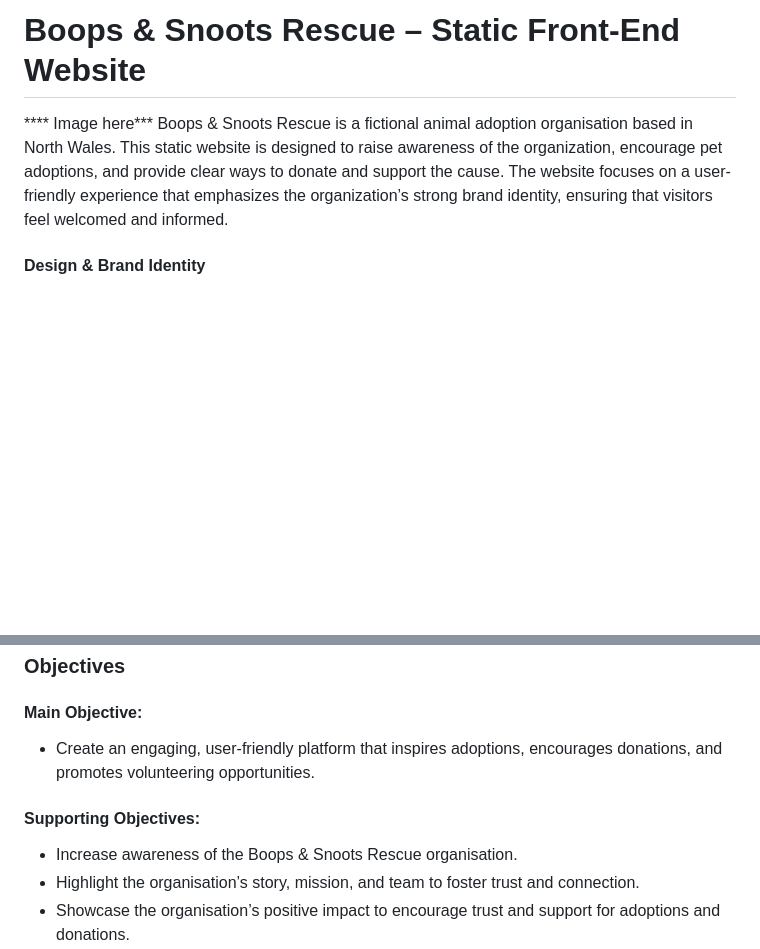
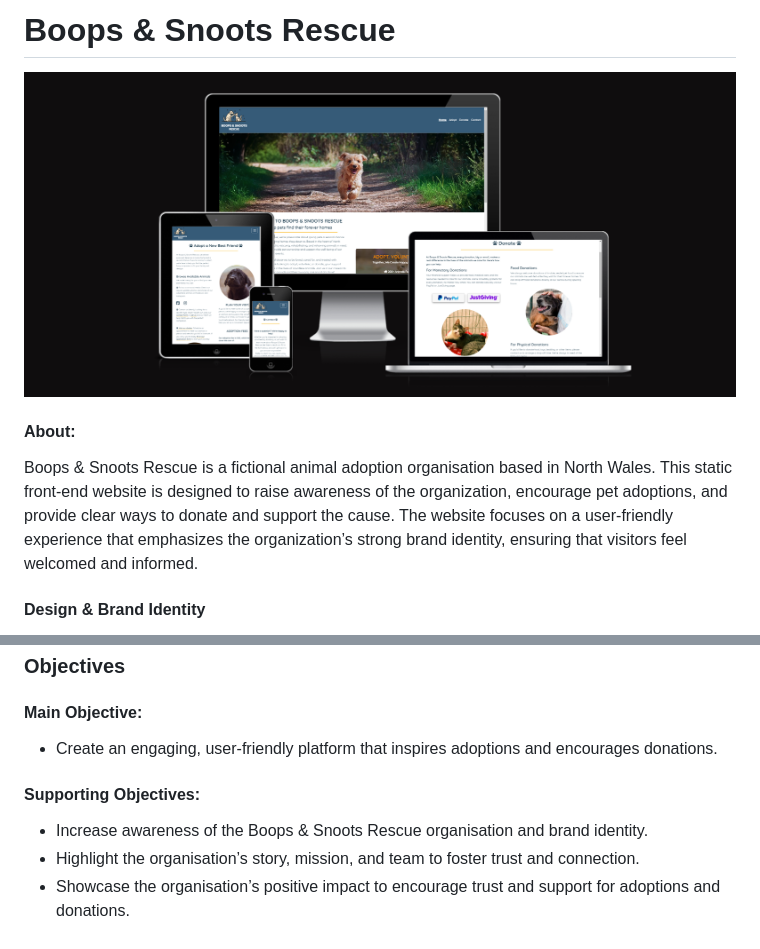
Before and after one commit to Seren-Hughes/boops-and-snoots-rescue, a Markdown page: README.md, 2 parts joined by grey strips. Drawn GitHub-style; pictures changed too: assets/media/boops-and-snoots-design-dark-background.PNG (added); blank space fills up the shorter version.

Commit message:
docs: add screenshot image of website on multiple devices to media folder and add image to readme file

```diff
--- a/README.md
+++ b/README.md
@@ -1,6 +1,7 @@
-# Boops & Snoots Rescue – Static Front-End Website
-  **** Image here***
-Boops & Snoots Rescue is a fictional animal adoption organisation based in North Wales. This static website is designed to raise awareness of the organization, encourage pet adoptions, and provide clear ways to donate and support the cause. The website focuses on a user-friendly experience that emphasizes the organization’s strong brand identity, ensuring that visitors feel welcomed and informed.
+# Boops & Snoots Rescue
+![Boops & Snoots Rescue website shown on different devices](assets/media/boops-and-snoots-design-dark-background.PNG)
+#### About:
+Boops & Snoots Rescue is a fictional animal adoption organisation based in North Wales. This static front-end website is designed to raise awareness of the organization, encourage pet adoptions, and provide clear ways to donate and support the cause. The website focuses on a user-friendly experience that emphasizes the organization’s strong brand identity, ensuring that visitors feel welcomed and informed.
 
 #### Design & Brand Identity
 Boops & Snoots Rescue aims for a friendly and approachable feel, using vibrant colors and playful typography to reflect the joyful nature of animal adoption. The site’s branding emphasizes the theme that "pets are family members," with a tone that’s warm and supportive. By using images of happy animals, the site aims to highlight the positive impact of adoption and create an emotional connection with visitors.
@@ -36,9 +37,9 @@ Boops & Snoots Rescue aims for a friendly and approachable feel, using vibrant c
 
 ### Objectives
 #### Main Objective:
-- Create an engaging, user-friendly platform that inspires adoptions, encourages donations, and promotes volunteering opportunities.
+- Create an engaging, user-friendly platform that inspires adoptions and encourages donations.
 #### Supporting Objectives:
-- Increase awareness of the Boops & Snoots Rescue organisation.
+- Increase awareness of the Boops & Snoots Rescue organisation and brand identity.
 - Highlight the organisation’s story, mission, and team to foster trust and connection.
 - Showcase the organisation’s positive impact to encourage trust and support for adoptions and donations.
 - Provide assurance that all animals available for adoption have been thoroughly assessed for health and behaviour, ensuring they are ready for their new homes—especially important for families with children.
```
